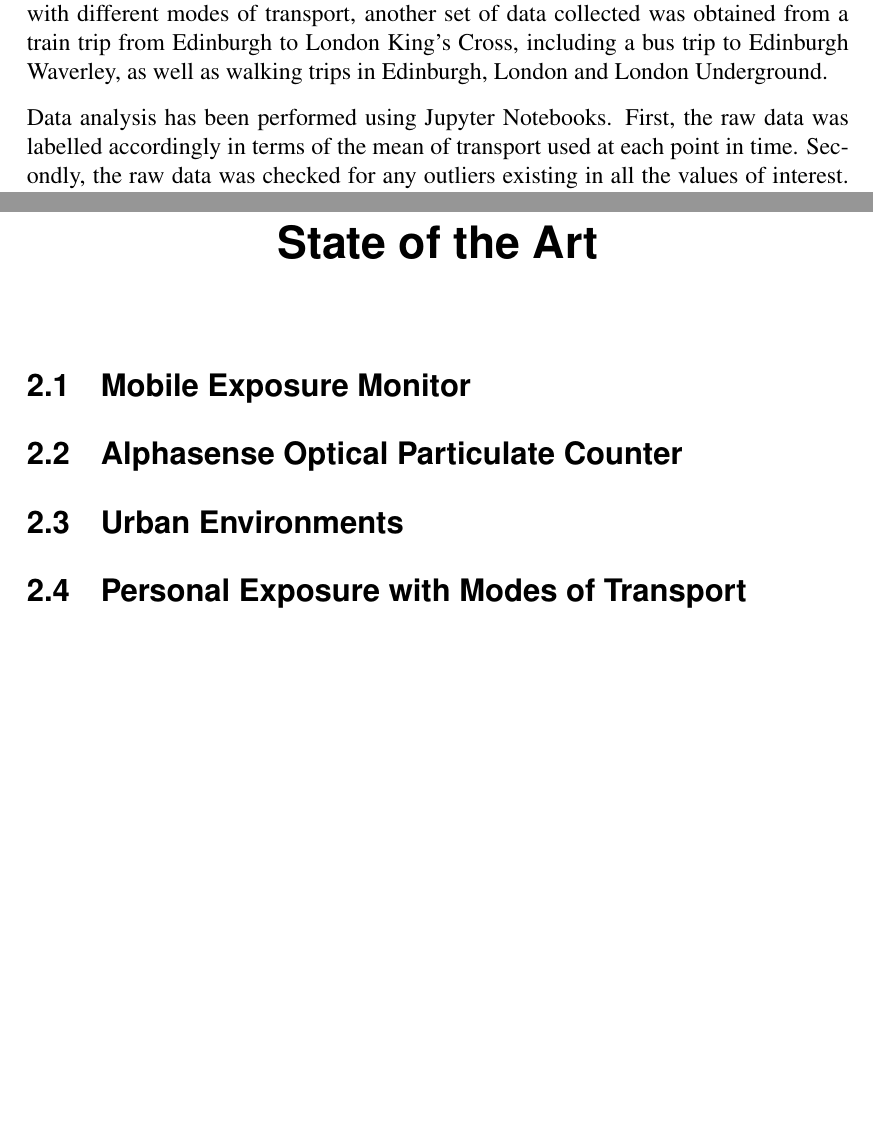
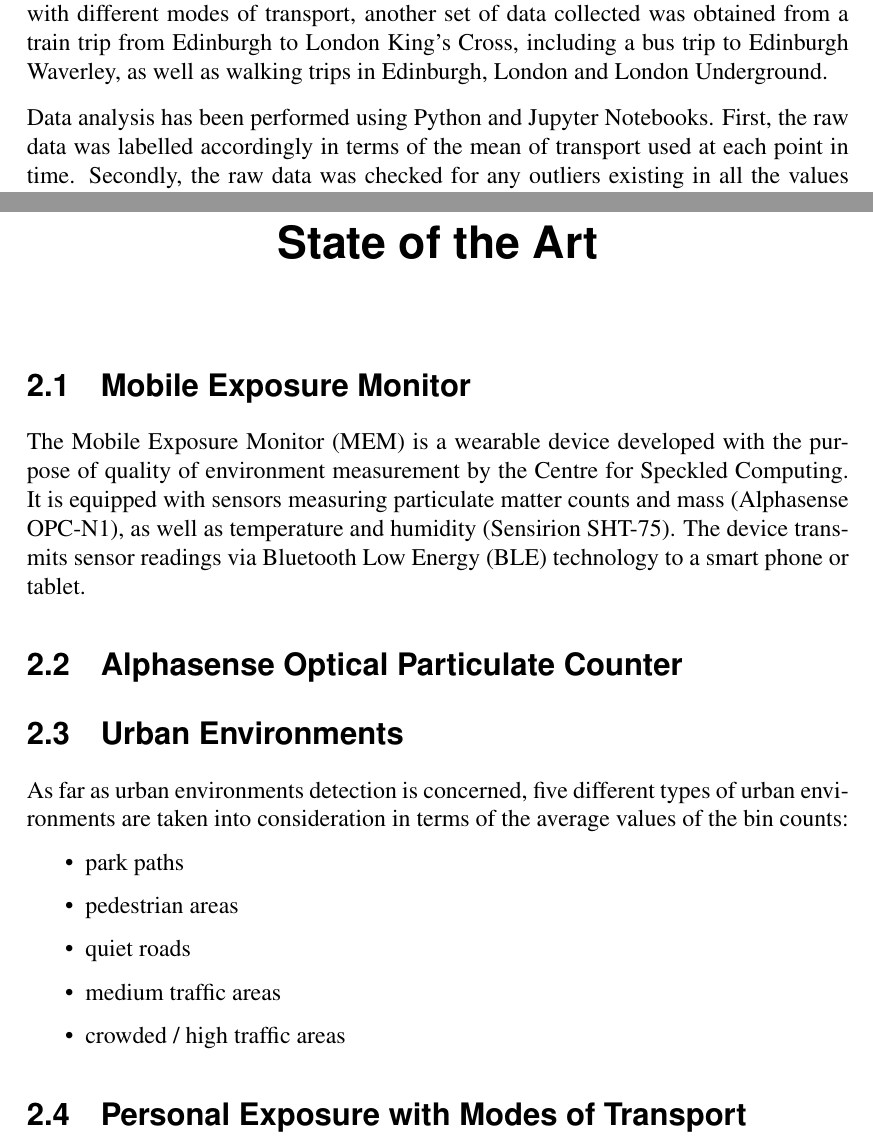
Before and after one commit to MihaiVisu/HonoursProject, a LaTeX thesis (report/report.tex): two parts of pages 9 and 11 of 21, joined at a grey line, cut so that both start at the same text, the shorter picture padded with empty space. Compiled offline with pdfLaTeX.

Commit message:
edit report

```diff
--- a/report/report.tex
+++ b/report/report.tex
@@ -93,7 +93,7 @@ Most research regarding particulate matter has been performed in terms of values
 
 Data collection has been performed in several phases, using a monitoring device worn around the chest, measuring particulate matter (PM1, PM2.5 and PM10 values along with particle counts of different sizes), as well as temperature and humidity. The sensor communicates with an Android device via Bluetooth to which the data gathered is sent. First, data was gathered on Nicholson Street while using a taxi to Calton Hill during midday. Then, data was gathered while walking on the same route, at the same time of the day, in order to perform the first classification analysis between different means of transport (walking as opposed to cars). For further investigation of personal exposure with different modes of transport, another set of data collected was obtained from a train trip from Edinburgh to London King's Cross, including a bus trip to Edinburgh Waverley, as well as walking trips in Edinburgh, London and London Underground.
 
-Data analysis has been performed using Jupyter Notebooks. First, the raw data was labelled accordingly in terms of the mean of transport used at each point in time. Secondly, the raw data was checked for any outliers existing in all the values of interest. After removing all irrelevant outliers, several machine learning classifiers have been used on PM data, along with temperature and humidity, in order to perform a classification of means of transport used during personal exposure experiments.
+Data analysis has been performed using Python and Jupyter Notebooks. First, the raw data was labelled accordingly in terms of the mean of transport used at each point in time. Secondly, the raw data was checked for any outliers existing in all the values of interest. After removing all irrelevant outliers, several machine learning classifiers have been used on PM data, along with temperature and humidity, in order to perform a classification of means of transport used during personal exposure experiments.
 
 As far as personal exposure with different urban environments is concerned, a data collection schedule has been organised on a route in Edinburgh, including Nicholson Street, Melville Drive, Middle Meadow Walk, Tollcross and Lauriston Place, so that all types of urban environments would be detected. More exactly, the same route was covered over a week at two different times of the day, first at midday, during lunchtime between 13:00 and 14:00 and then in the evening, between 17:00 and 18:00, when a traffic peak hour is most probable to occur.
 
@@ -115,9 +115,21 @@ Finally, chapter 6 presents the conclusions drawn from the results obtained from
 
 \section{Mobile Exposure Monitor}
 
+The Mobile Exposure Monitor (MEM) is a wearable device developed with the purpose of quality of environment measurement by the Centre for Speckled Computing. It is equipped with sensors measuring particulate matter counts and mass (Alphasense OPC-N1), as well as temperature and humidity (Sensirion SHT-75). The device transmits sensor readings via Bluetooth Low Energy (BLE) technology to a smart phone or tablet.
+
 \section{Alphasense Optical Particulate Counter}
 
 \section{Urban Environments}
+
+As far as urban environments detection is concerned, five different types of urban environments are taken into consideration in terms of the average values of the bin counts:
+
+\begin{itemize}
+\item park paths
+\item pedestrian areas
+\item quiet roads
+\item medium traffic areas
+\item crowded / high traffic areas
+\end{itemize}
 
 \section{Personal Exposure with Modes of Transport}
 
```
Also changed, not shown: 1 other file.
